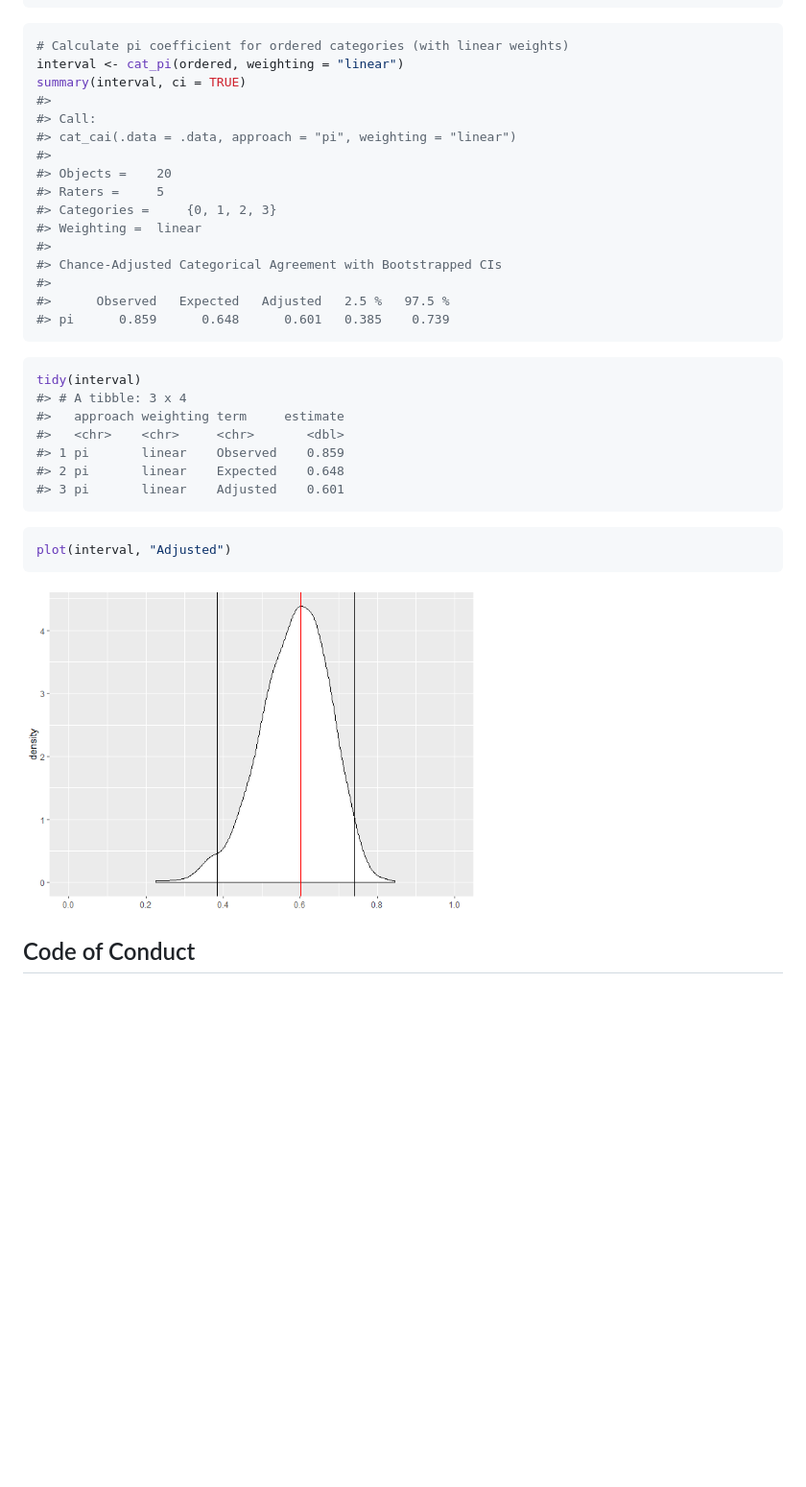
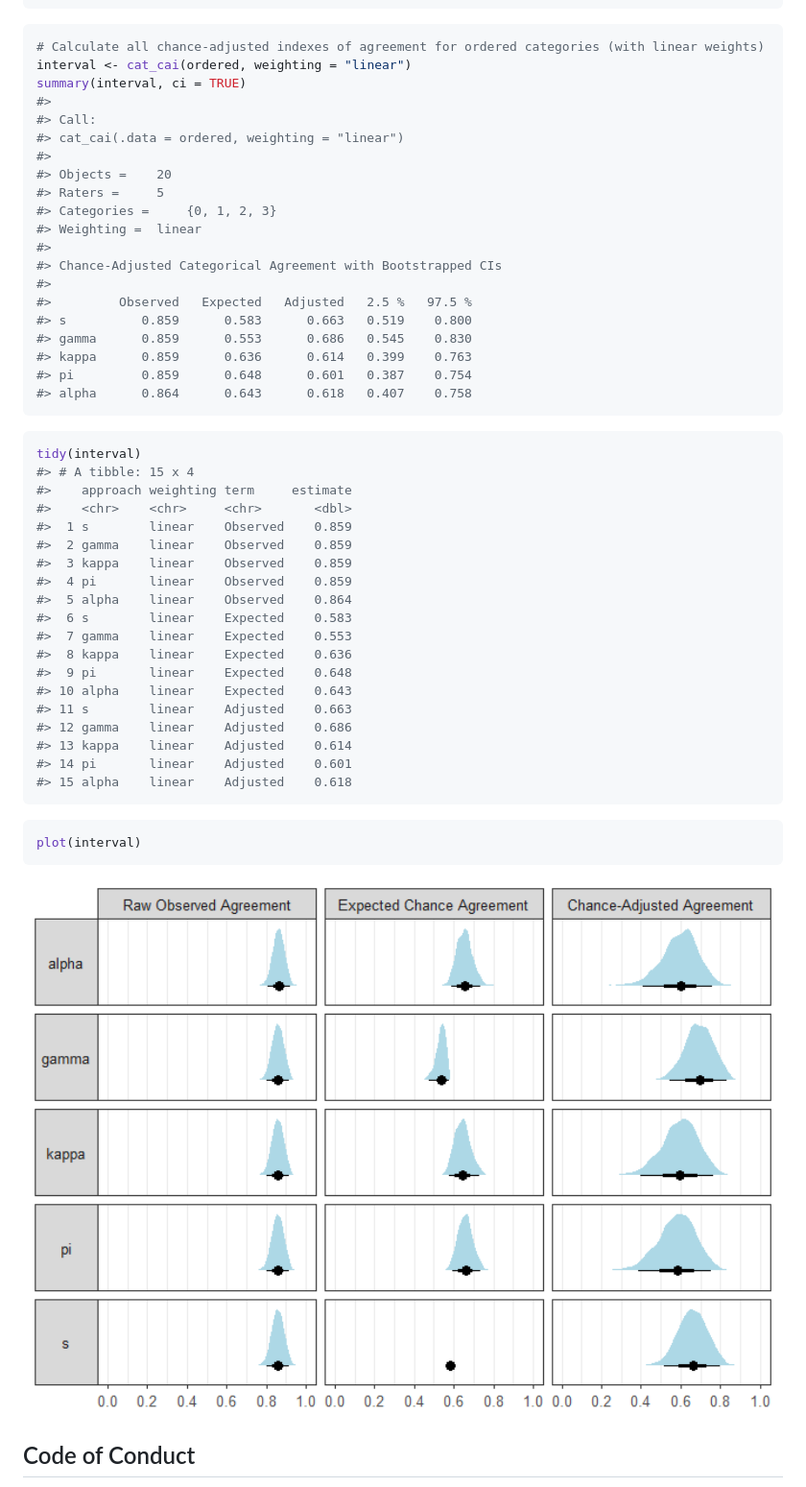
Before and after one commit to jmgirard/agreement, a Markdown page: README.md, the part around the change printed below. Shown: that part at 96% size. Rendered like a GitHub page; pictures changed too: man/figures/README-unnamed-chunk-8-1.png; blank space fills up the shorter version.

````diff
--- a/README.md
+++ b/README.md
@@ -123,12 +139,12 @@ print(ordered)
 ```
 
 ``` r
-# Calculate pi coefficient for ordered categories (with linear weights)
-interval <- cat_pi(ordered, weighting = "linear")
+# Calculate all chance-adjusted indexes of agreement for ordered categories (with linear weights)
+interval <- cat_cai(ordered, weighting = "linear")
 summary(interval, ci = TRUE)
 #>
 #> Call:
-#> cat_cai(.data = .data, approach = "pi", weighting = "linear")
+#> cat_cai(.data = ordered, weighting = "linear")
 #>
 #> Objects =    20
 #> Raters =     5
@@ -137,25 +153,41 @@ summary(interval, ci = TRUE)
 #>
 #> Chance-Adjusted Categorical Agreement with Bootstrapped CIs
 #>
-#>      Observed   Expected   Adjusted   2.5 %   97.5 %
-#> pi      0.859      0.648      0.601   0.385    0.739
+#>         Observed   Expected   Adjusted   2.5 %   97.5 %
+#> s          0.859      0.583      0.663   0.519    0.800
+#> gamma      0.859      0.553      0.686   0.545    0.830
+#> kappa      0.859      0.636      0.614   0.399    0.763
+#> pi         0.859      0.648      0.601   0.387    0.754
+#> alpha      0.864      0.643      0.618   0.407    0.758
 ```
 
 ``` r
 tidy(interval)
-#> # A tibble: 3 x 4
-#>   approach weighting term     estimate
-#>   <chr>    <chr>     <chr>       <dbl>
-#> 1 pi       linear    Observed    0.859
-#> 2 pi       linear    Expected    0.648
-#> 3 pi       linear    Adjusted    0.601
+#> # A tibble: 15 x 4
+#>    approach weighting term     estimate
+#>    <chr>    <chr>     <chr>       <dbl>
+#>  1 s        linear    Observed    0.859
+#>  2 gamma    linear    Observed    0.859
+#>  3 kappa    linear    Observed    0.859
+#>  4 pi       linear    Observed    0.859
+#>  5 alpha    linear    Observed    0.864
+#>  6 s        linear    Expected    0.583
+#>  7 gamma    linear    Expected    0.553
+#>  8 kappa    linear    Expected    0.636
+#>  9 pi       linear    Expected    0.648
+#> 10 alpha    linear    Expected    0.643
+#> 11 s        linear    Adjusted    0.663
+#> 12 gamma    linear    Adjusted    0.686
+#> 13 kappa    linear    Adjusted    0.614
+#> 14 pi       linear    Adjusted    0.601
+#> 15 alpha    linear    Adjusted    0.618
 ```
 
 ``` r
-plot(interval, "Adjusted")
+plot(interval)
 ```
 
-<img src="man/figures/README-unnamed-chunk-8-1.png" width="60%" />
+<img src="man/figures/README-unnamed-chunk-8-1.png" width="100%" />
 
 ## Code of Conduct
 
````
Also changed, not shown: other parts of README.md (+30 -14 lines), man/figures/README-unnamed-chunk-4-1.png, 1 other file.
